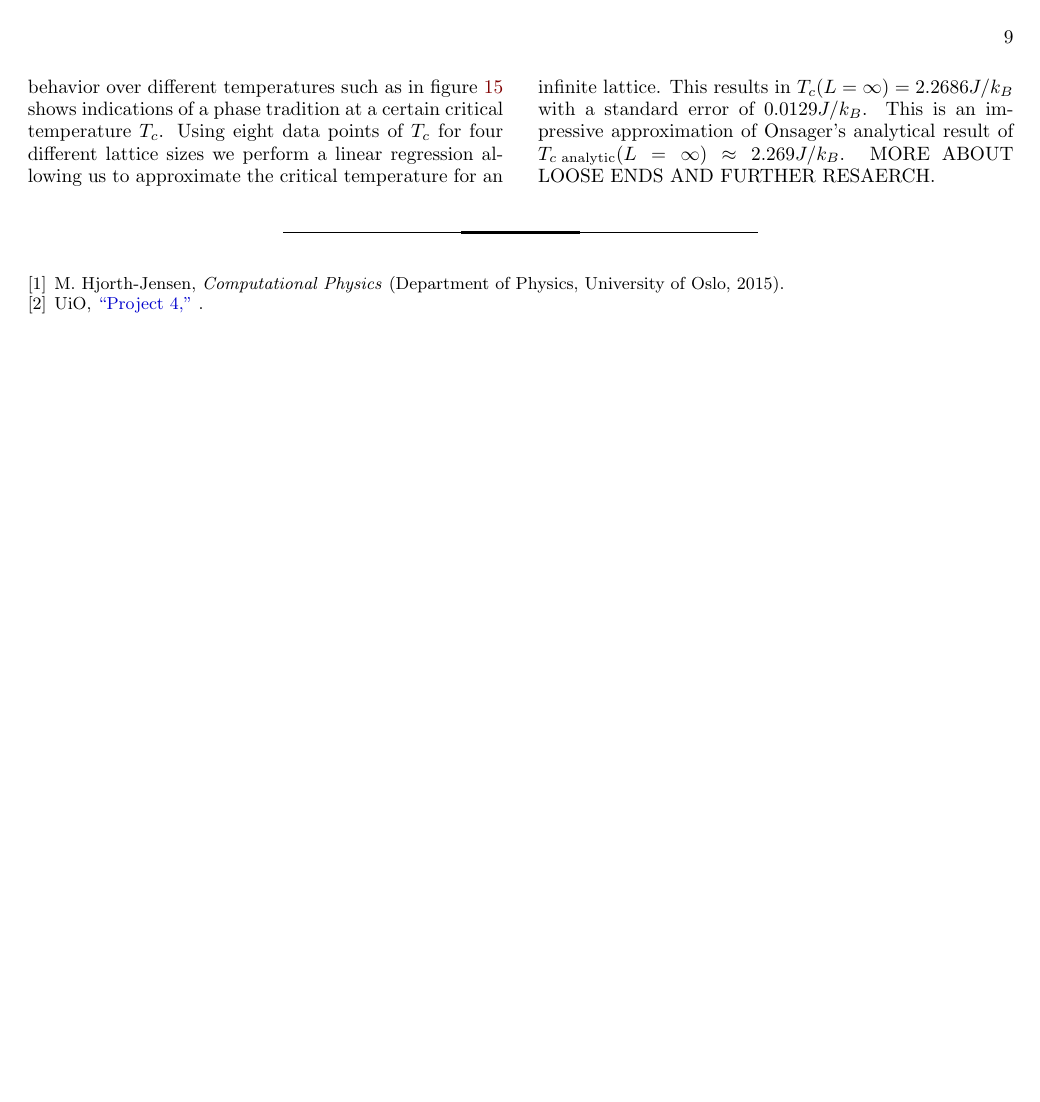
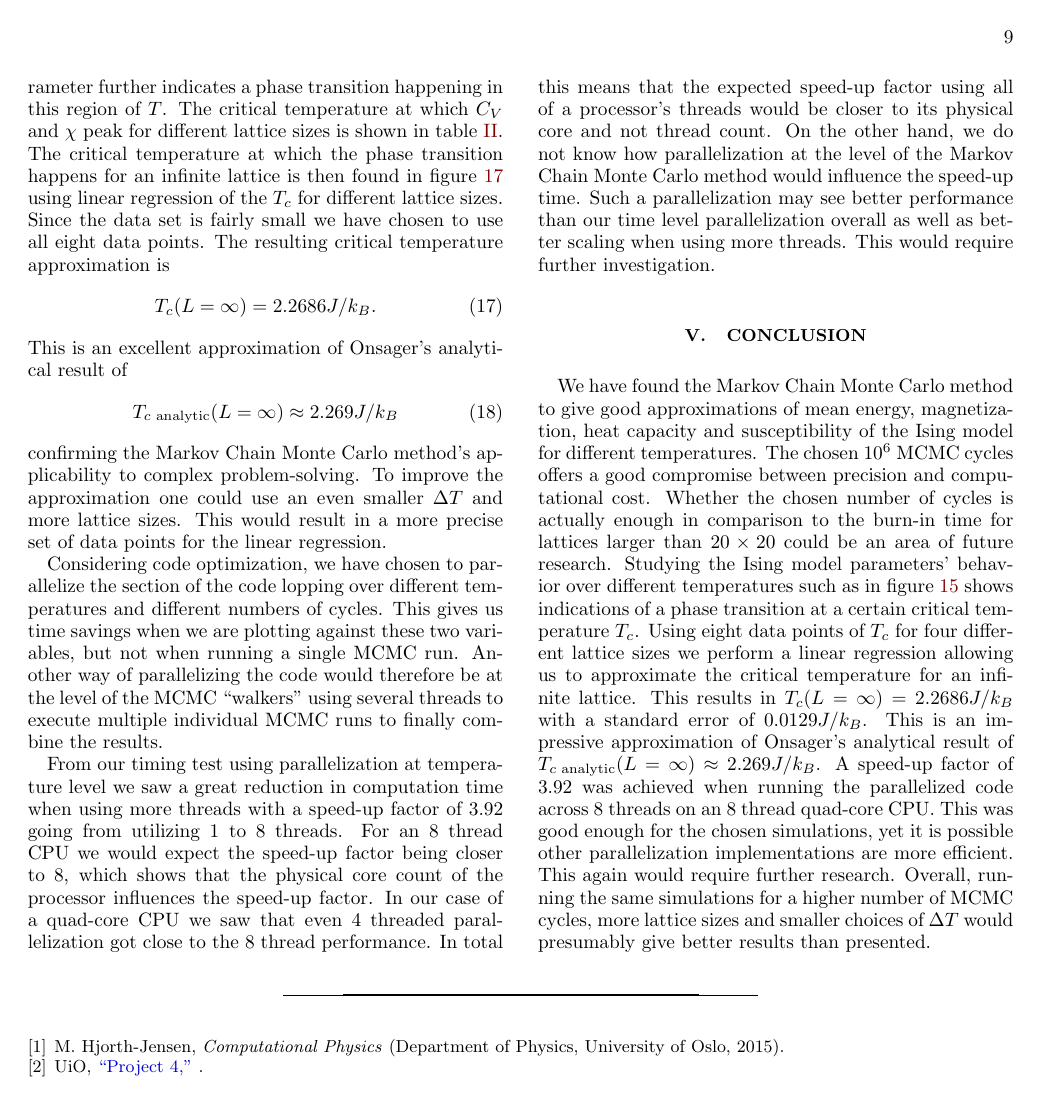
Before and after one commit to Fslippe/FYS4150, a LaTeX paper (project4/latex/project4.tex): page 9 of 13. Compiled offline with pdfLaTeX; a LaTeX package or settings file that is missing is left out.

Commit message:
most recent tex

```diff
--- a/project4/latex/project4.tex
+++ b/project4/latex/project4.tex
@@ -396,8 +395,8 @@ From our timing test using parallelization at temperature level we saw a great r
 
 % ===========================================
 \section{Conclusion}\label{sec:conclusion}
-We have found the Markov Chain Monte Carlo method to give good approximations of mean energy, magnetization, heat capacity and susceptibility of the Ising model for different temperatures. The chosen $10^6$ MCMC cycles offers a good compromise between precision and computational cost. Studying the Ising model parameters' behavior over different temperatures such as in figure \ref{fig:L_size_c_v_T} shows indications of a phase tradition at a certain critical temperature $T_c$. Using eight data points of $T_c$ for four different lattice sizes we perform a linear regression allowing us to approximate the critical temperature for an infinite lattice. This results in $ T_c(L=\infty) = 2.2686 J/k_B$ with a standard error of $0.0129 J/k_B$. This is an impressive approximation of Onsager's analytical result of  $T_{c \text{ analytic}}(L=\infty) \approx 2.269 J/k_B$.
-MORE ABOUT LOOSE ENDS AND FURTHER RESAERCH.
+We have found the Markov Chain Monte Carlo method to give good approximations of mean energy, magnetization, heat capacity and susceptibility of the Ising model for different temperatures. The chosen $10^6$ MCMC cycles offers a good compromise between precision and computational cost. Whether the chosen number of cycles is actually enough in comparison to the burn-in time for lattices larger than $20 \times 20$ could be an area of future research.
+Studying the Ising model parameters' behavior over different temperatures such as in figure \ref{fig:L_size_c_v_T} shows indications of a phase transition at a certain critical temperature $T_c$. Using eight data points of $T_c$ for four different lattice sizes we perform a linear regression allowing us to approximate the critical temperature for an infinite lattice. This results in $ T_c(L=\infty) = 2.2686 J/k_B$ with a standard error of $0.0129 J/k_B$. This is an impressive approximation of Onsager's analytical result of  $T_{c \text{ analytic}}(L=\infty) \approx 2.269 J/k_B$. A speed-up factor of $3.92$ was achieved when running the parallelized code across 8 threads on an 8 thread quad-core CPU. This was good enough for the chosen simulations, yet it is possible other parallelization implementations are more efficient. This again would require further research. Overall, running the same simulations for a higher number of MCMC cycles, more lattice sizes and smaller choices of $\Delta T$ would presumably give better results than presented.
 
 
 \onecolumngrid
```
Also changed, not shown: project4/latex/project4.pdf (added), project4/latex/project4.tex (11 more changed lines).
